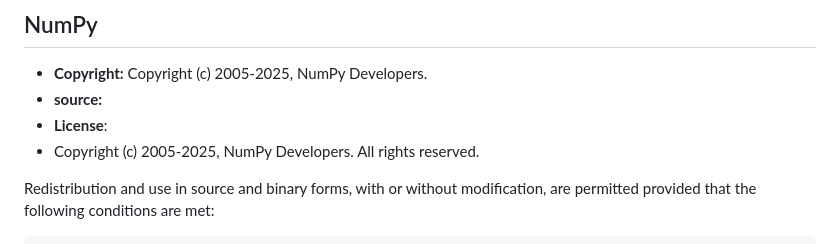
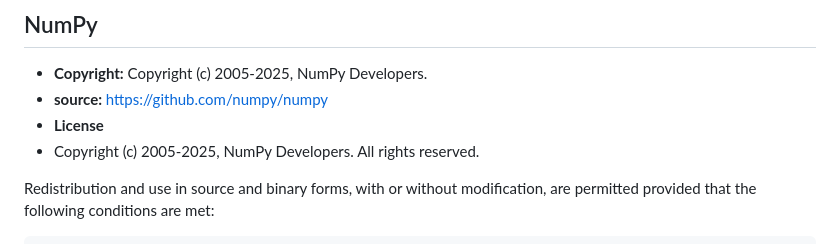
Before and after one commit to Alessandrx204/ReapySet, a Markdown page: LICENSE-3RD-PARTY.md, the part around the change. Rendered like a GitHub page.

Commit message:
Add source link for NumPy license
Updated NumPy license information with source link.

```diff
--- a/LICENSE-3RD-PARTY.md
+++ b/LICENSE-3RD-PARTY.md
@@ -105,8 +105,8 @@ Original copyright notices and permissions remain the property of their respecti
 ## Other licenses
 ## NumPy
 - **Copyright:** Copyright (c) 2005-2025, NumPy Developers.
-- **source:**
-- **License**:
+- **source:** https://github.com/numpy/numpy
+- **License**
 - Copyright (c) 2005-2025, NumPy Developers.
 All rights reserved.
 
```
